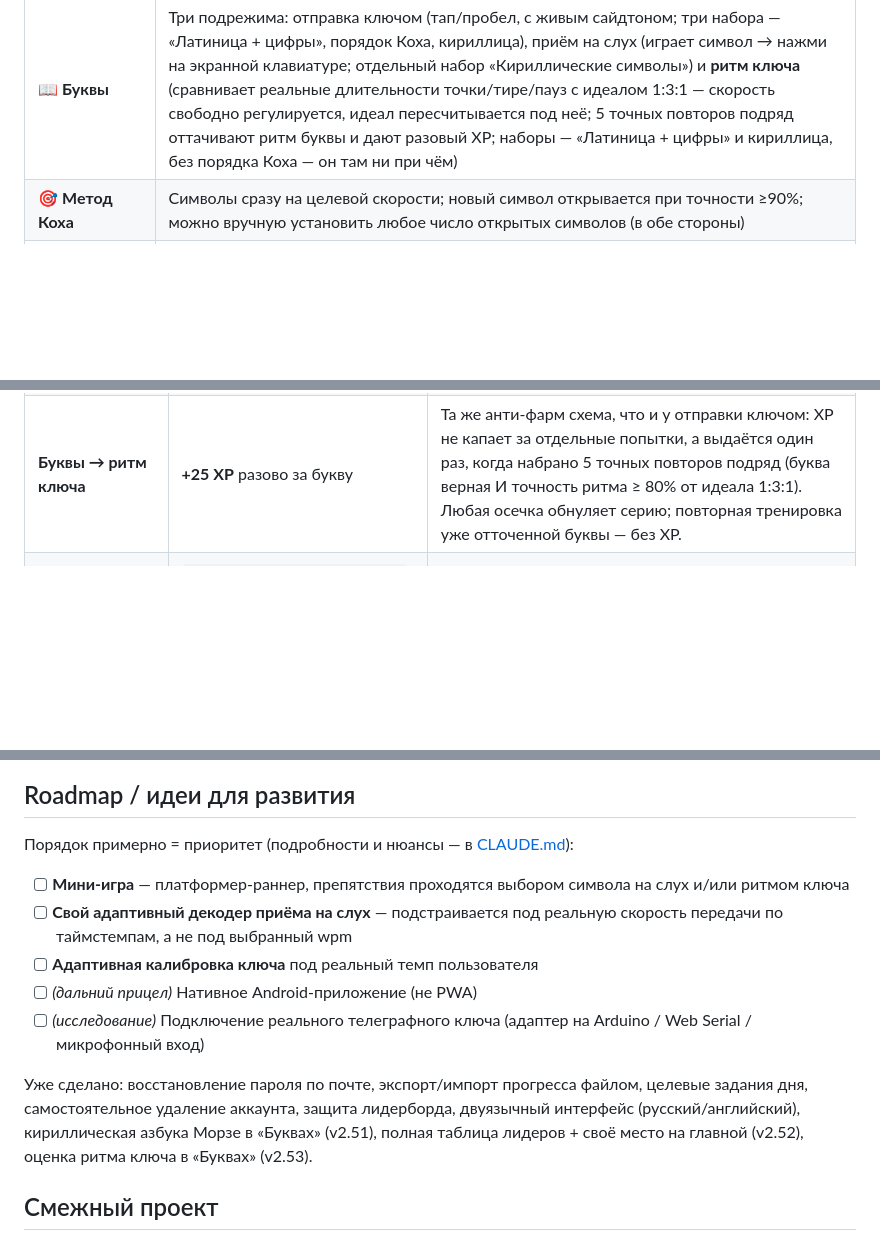
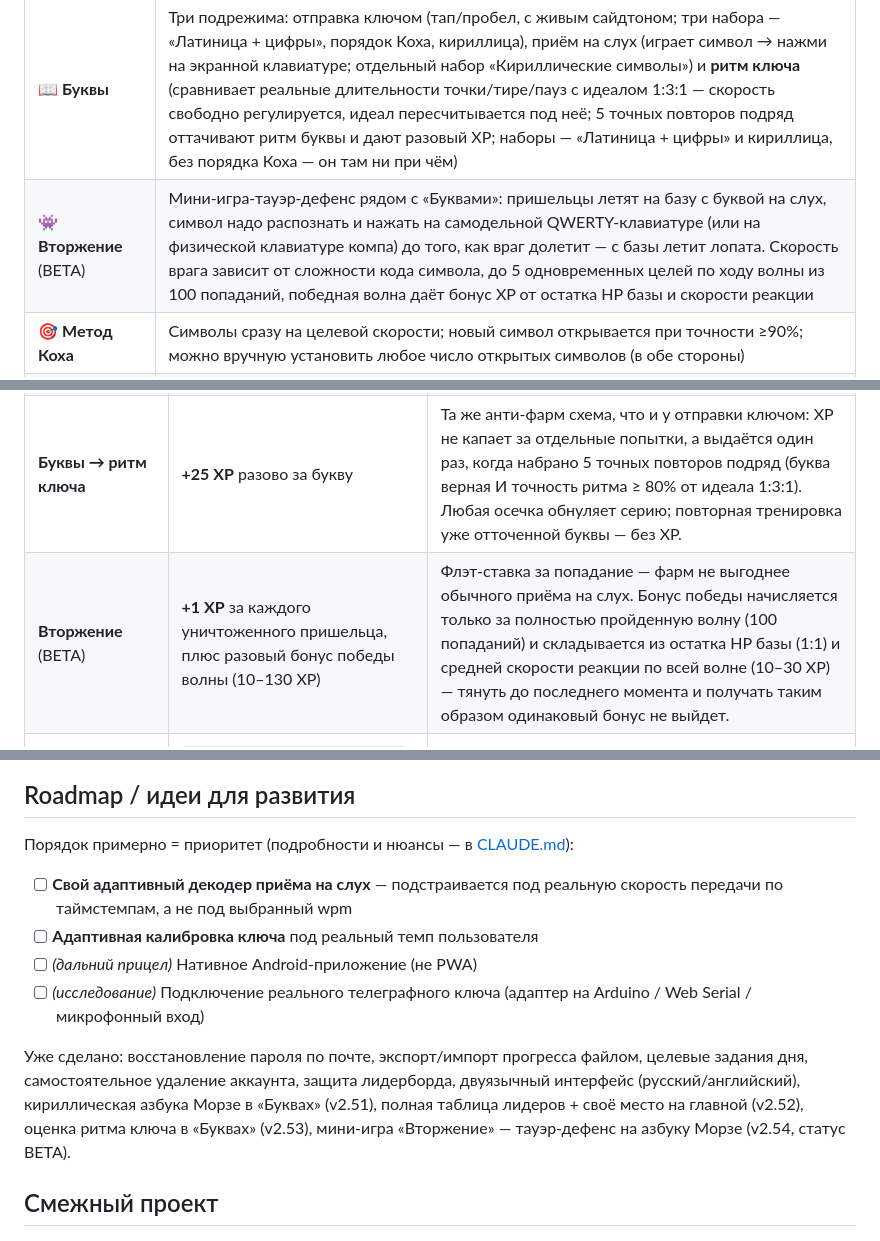
Before and after one commit to loloka/morsewave, a Markdown page: README.md, 3 parts joined by grey strips. GitHub-like rendering; blank space fills up the shorter version.

Commit message:
v2.54-beta.8: мини-игра Вторжение (тауэр-дефенс на азбуку Морзе, BETA) + обновление README/CLAUDE.md

```diff
--- a/README.md
+++ b/README.md
@@ -43,6 +43,7 @@ MorseWave — веб-тренажёр азбуки Морзе, который п
 | Раздел | Что внутри |
 |---|---|
 | 📖 **Буквы** | Три подрежима: отправка ключом (тап/пробел, с живым сайдтоном; три набора — «Латиница + цифры», порядок Коха, кириллица), приём на слух (играет символ → нажми на экранной клавиатуре; отдельный набор «Кириллические символы») и **ритм ключа** (сравнивает реальные длительности точки/тире/пауз с идеалом 1:3:1 — скорость свободно регулируется, идеал пересчитывается под неё; 5 точных повторов подряд оттачивают ритм буквы и дают разовый XP; наборы — «Латиница + цифры» и кириллица, без порядка Коха — он там ни при чём) |
+| 👾 **Вторжение** (BETA) | Мини-игра-тауэр-дефенс рядом с «Буквами»: пришельцы летят на базу с буквой на слух, символ надо распознать и нажать на самодельной QWERTY-клавиатуре (или на физической клавиатуре компа) до того, как враг долетит — с базы летит лопата. Скорость врага зависит от сложности кода символа, до 5 одновременных целей по ходу волны из 100 попаданий, победная волна даёт бонус XP от остатка HP базы и скорости реакции |
 | 🎯 **Метод Коха** | Символы сразу на целевой скорости; новый символ открывается при точности ≥90%; можно вручную установить любое число открытых символов (в обе стороны) |
 | 🔢 **Группы символов** | Приём на слух групп по 2–5 символов: буквы / цифры / микс / только выученные / свои, скорость и интервалы Фарнсворта — слайдерами; режим экзамена по нормативам радиолюбительской категории |
 | 📝 **Реальные слова** | Приём частых английских слов и радиообменных фраз (`CQ CQ DE R9OGL K`, `UR RST 599 599`): тренирует узнавание слова единым звуковым образом, а не сборку по буквам. Третий таб в «Группах» |
@@ -141,6 +142,7 @@ morse-trainer/
 | **Буквы → отправка ключом** | **+25 XP** за символ | Один раз за символ — когда впервые набрана серия из 5 верных повторов подряд. Повторные серии по выученному символу XP не дают. Ставка одинаковая для латиницы и кириллицы — без надбавки за сложность (осознанное упрощение, v2.51.1). |
 | **Буквы → приём на слух** | **+1 XP** за верный ответ | Спам верной плиткой в паузе между раундами заблокирован. Ставка одинаковая для латиницы и кириллицы (в v2.51.1 кириллица недолго давала +2, но это путало — одинаково выглядящие латинская и кириллическая «M» получали разный XP; откачено в v2.51.7). |
 | **Буквы → ритм ключа** | **+25 XP** разово за букву | Та же анти-фарм схема, что и у отправки ключом: XP не капает за отдельные попытки, а выдаётся один раз, когда набрано 5 точных повторов подряд (буква верная И точность ритма ≥ 80% от идеала 1:3:1). Любая осечка обнуляет серию; повторная тренировка уже отточенной буквы — без XP. |
+| **Вторжение** (BETA) | **+1 XP** за каждого уничтоженного пришельца, плюс разовый бонус победы волны (10–130 XP) | Флэт-ставка за попадание — фарм не выгоднее обычного приёма на слух. Бонус победы начисляется только за полностью пройденную волну (100 попаданий) и складывается из остатка HP базы (1:1) и средней скорости реакции по всей волне (10–30 XP) — тянуть до последнего момента и получать таким образом одинаковый бонус не выйдет. |
 | **Метод Коха** | `2 × (символов_открыто / 15, но не более 1 и не менее 0.15) × (длина_группы / 3)` XP за каждый верно принятый символ | Чем больше открыто символов и длиннее группы — тем выше ставка (максимум 2 XP/символ при полном наборе). На старте с 2 символами ставка минимальная — фармить лёгкие сессии невыгодно. |
 | **Метод Коха — бонус** | **+10/+20/+30 XP** (равен числу групп в сессии) | Только если сессия завершена целиком с точностью ≥ 90 %. Ачивки за метод считаются по честно заработанному уровню (`kochLevelEarned`) — протащить бегунок до конца и получить ачивку нельзя. |
 | **Группы символов** | `2 × √(размер_набора / 26, но не более 1 и не менее 0.15) × (длина_группы / 3)` XP за каждый верно принятый символ | Ставка зависит от размера выбранного набора и длины групп. Начисляется сразу за каждую отвеченную группу. |
@@ -269,8 +271,6 @@ morse-trainer/
 
 Порядок примерно = приоритет (подробности и нюансы — в [CLAUDE.md](CLAUDE.md)):
 
-- [ ] **Мини-игра** — платформер-раннер, препятствия проходятся выбором
-  символа на слух и/или ритмом ключа
 - [ ] **Свой адаптивный декодер приёма на слух** — подстраивается под
   реальную скорость передачи по таймстемпам, а не под выбранный wpm
 - [ ] **Адаптивная калибровка ключа** под реальный темп пользователя
@@ -282,7 +282,8 @@ morse-trainer/
 целевые задания дня, самостоятельное удаление аккаунта, защита лидерборда,
 двуязычный интерфейс (русский/английский), кириллическая азбука Морзе в
 «Буквах» (v2.51), полная таблица лидеров + своё место на главной (v2.52),
-оценка ритма ключа в «Буквах» (v2.53).
+оценка ритма ключа в «Буквах» (v2.53), мини-игра «Вторжение» — тауэр-дефенс
+на азбуку Морзе (v2.54, статус BETA).
 
 ## Смежный проект
 
```
Also changed, not shown: CLAUDE.md (+23 -6 lines), README.en.md (+4 -3 lines).
